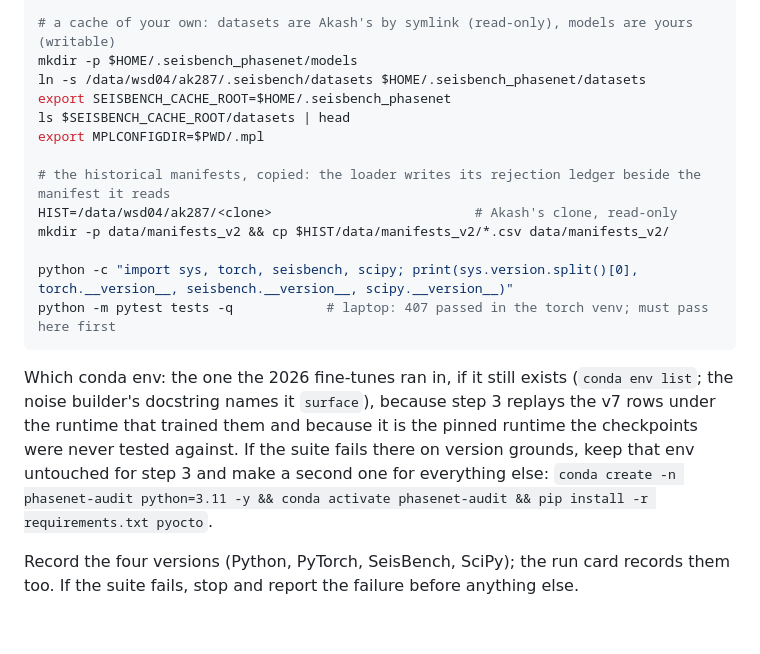
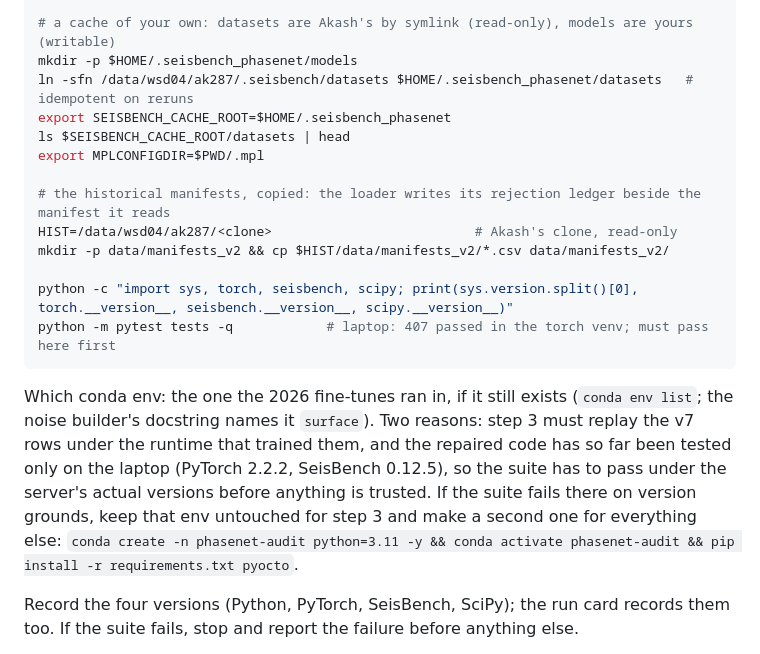
Before and after one commit to Denolle-Lab/phasenet-retrain, a Markdown page: docs/2026-09-13_server_session_runbook.md, the part around the change. Rendered like a GitHub page; blank space fills up the shorter version.

Commit message:
Runbook: idempotent symlink; state the env reasons plainly
Addresses the two Copilot comments on PR #87.

Co-Authored-By: Claude Opus 5 <noreply@anthropic.com>

````diff
--- a/docs/2026-09-13_server_session_runbook.md
+++ b/docs/2026-09-13_server_session_runbook.md
@@ -27,7 +27,7 @@ pip install pyarrow pyocto
 
 # a cache of your own: datasets are Akash's by symlink (read-only), models are yours (writable)
 mkdir -p $HOME/.seisbench_phasenet/models
-ln -s /data/wsd04/ak287/.seisbench/datasets $HOME/.seisbench_phasenet/datasets
+ln -sfn /data/wsd04/ak287/.seisbench/datasets $HOME/.seisbench_phasenet/datasets   # idempotent on reruns
 export SEISBENCH_CACHE_ROOT=$HOME/.seisbench_phasenet
 ls $SEISBENCH_CACHE_ROOT/datasets | head
 export MPLCONFIGDIR=$PWD/.mpl
@@ -41,11 +41,13 @@ python -m pytest tests -q            # laptop: 407 passed in the torch venv; mus
 ```
 
 Which conda env: the one the 2026 fine-tunes ran in, if it still exists
-(`conda env list`; the noise builder's docstring names it `surface`),
-because step 3 replays the v7 rows under the runtime that trained them and
-because it is the pinned runtime the checkpoints were never tested against.
-If the suite fails there on version grounds, keep that env untouched for
-step 3 and make a second one for everything else:
+(`conda env list`; the noise builder's docstring names it `surface`). Two
+reasons: step 3 must replay the v7 rows under the runtime that trained
+them, and the repaired code has so far been tested only on the laptop
+(PyTorch 2.2.2, SeisBench 0.12.5), so the suite has to pass under the
+server's actual versions before anything is trusted. If the suite fails
+there on version grounds, keep that env untouched for step 3 and make a
+second one for everything else:
 `conda create -n phasenet-audit python=3.11 -y && conda activate phasenet-audit && pip install -r requirements.txt pyocto`.
 
 Record the four versions (Python, PyTorch, SeisBench, SciPy); the run card
````
